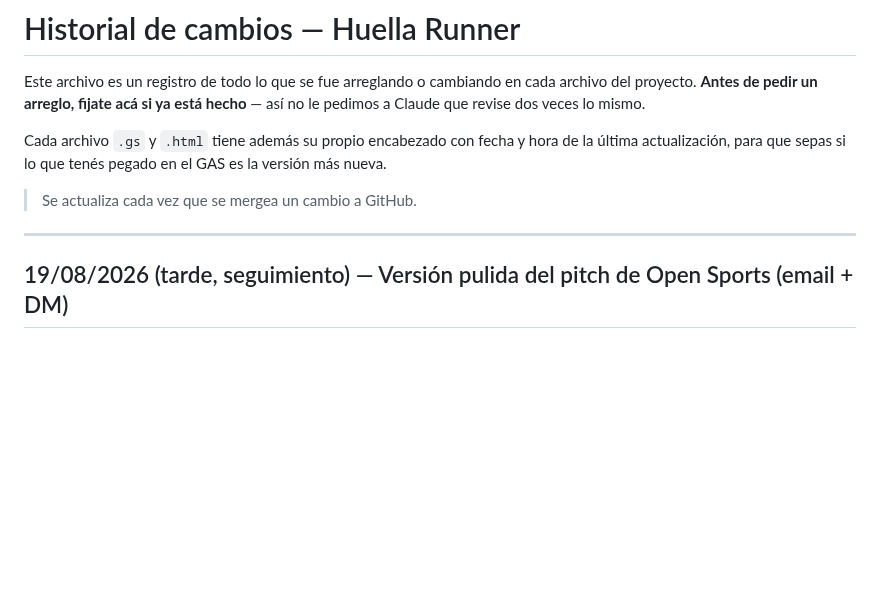
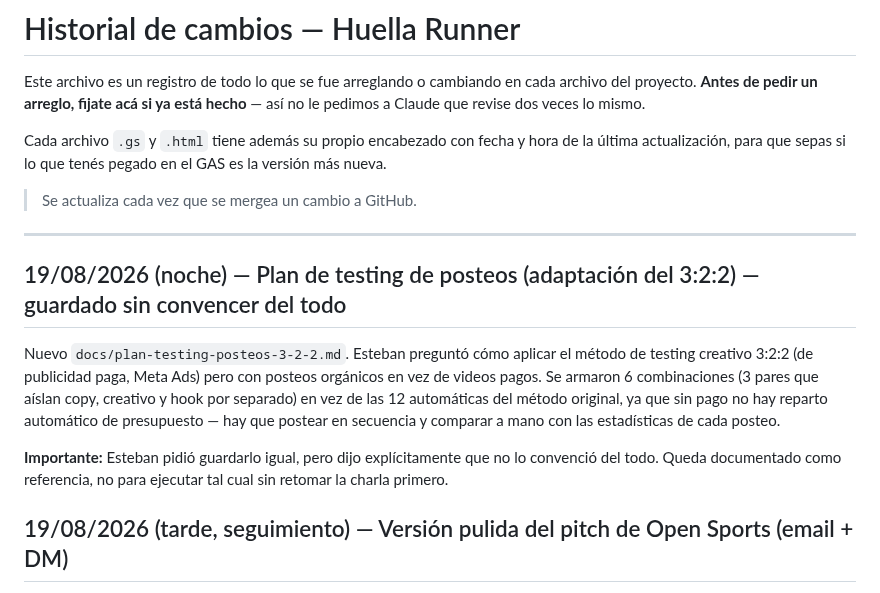
Before and after one commit to runnerslabmdq-dotcom/huella-runner, a Markdown page: HISTORIAL-CAMBIOS.md, the part around the change. GitHub-like rendering; blank space fills up the shorter version.

```diff
--- a/HISTORIAL-CAMBIOS.md
+++ b/HISTORIAL-CAMBIOS.md
@@ -11,6 +11,20 @@ el GAS es la versión más nueva.
 > Se actualiza cada vez que se mergea un cambio a GitHub.
 
 ---
+
+## 19/08/2026 (noche) — Plan de testing de posteos (adaptación del 3:2:2) — guardado sin convencer del todo
+
+Nuevo `docs/plan-testing-posteos-3-2-2.md`. Esteban preguntó cómo
+aplicar el método de testing creativo 3:2:2 (de publicidad paga, Meta
+Ads) pero con posteos orgánicos en vez de videos pagos. Se armaron 6
+combinaciones (3 pares que aíslan copy, creativo y hook por separado)
+en vez de las 12 automáticas del método original, ya que sin pago no
+hay reparto automático de presupuesto — hay que postear en secuencia y
+comparar a mano con las estadísticas de cada posteo.
+
+**Importante:** Esteban pidió guardarlo igual, pero dijo explícitamente
+que no lo convenció del todo. Queda documentado como referencia, no
+para ejecutar tal cual sin retomar la charla primero.
 
 ## 19/08/2026 (tarde, seguimiento) — Versión pulida del pitch de Open Sports (email + DM)
 
```
Also changed, not shown: docs/plan-testing-posteos-3-2-2.md (added, +51 -0 lines).
